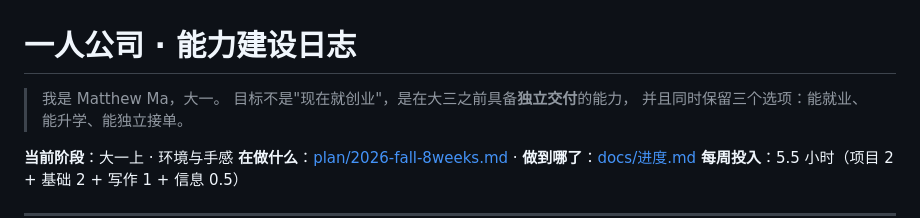
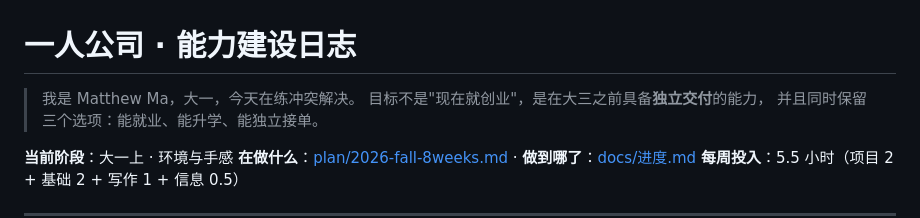
Before and after one commit to Matthewt114/one-person-company, a Markdown page: README.md, the part around the change. Rendered like a GitHub page.

Commit message:
main 上：README 改同一行

```diff
--- a/README.md
+++ b/README.md
@@ -1,6 +1,6 @@
 # 一人公司 · 能力建设日志
 
-> 我是 Matthew Ma，大一。
+> 我是 Matthew Ma，大一，今天在练冲突解决。
 > 目标不是"现在就创业"，是在大三之前具备**独立交付**的能力，
 > 并且同时保留三个选项：能就业、能升学、能独立接单。
 
```
